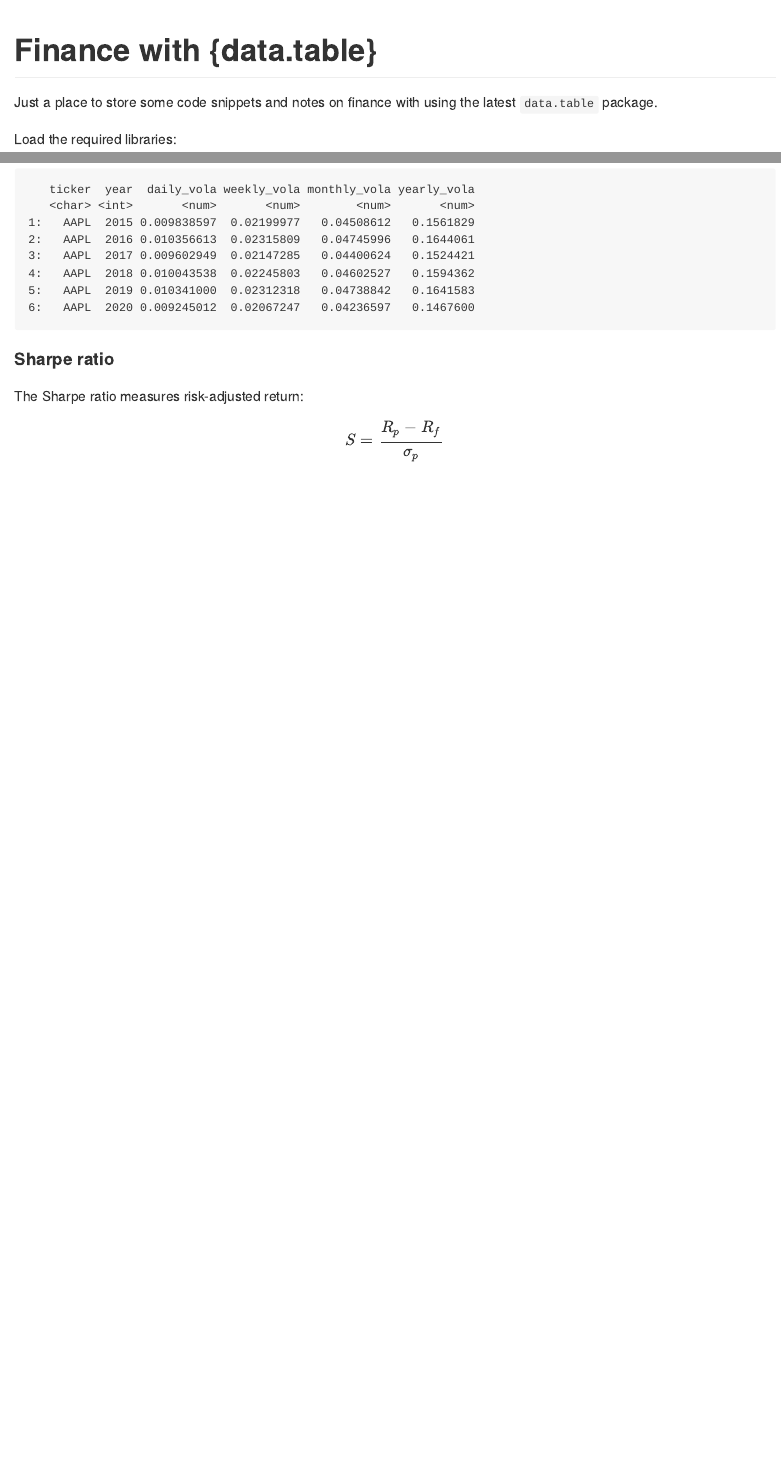
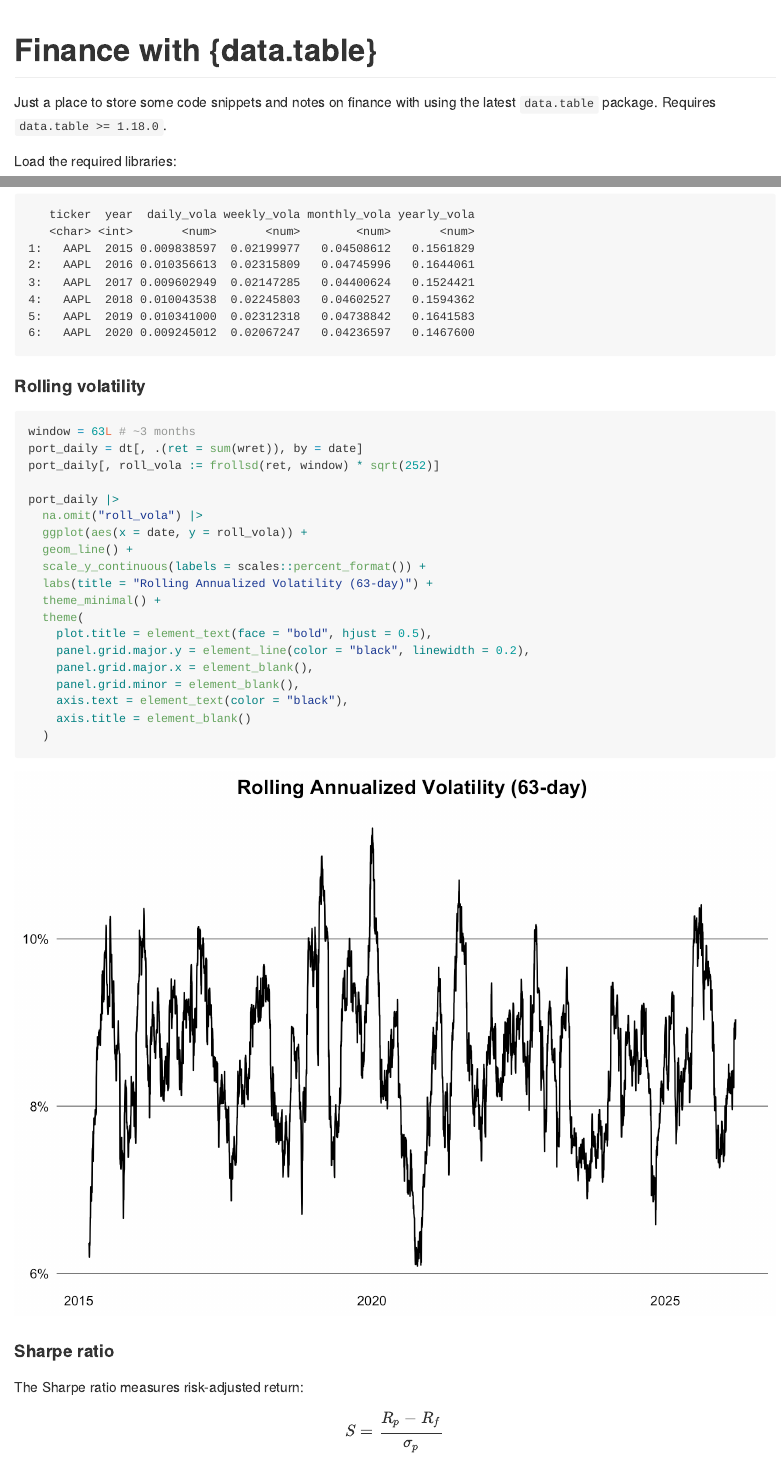
Before and after one commit to m-muecke/dt-finance, a Quarto document (README.qmd): the page in a window 1100 px wide, from its top, and a second part further down, joined at a grey line. The pictures show the output file README.md that the author committed with the source, drawn offline in the style of GitHub.

Commit message:
add vola

````diff
--- a/README.qmd
+++ b/README.qmd
@@ -4,7 +4,7 @@ format: gfm
 ---
 
 Just a place to store some code snippets and notes on finance with
-using the latest `data.table` package.
+using the latest `data.table` package. Requires `data.table >= 1.18.0`.
 
 Load the required libraries:
 
@@ -296,6 +296,31 @@ vola = dt |>
 head(vola)
 ```
 
+#### Rolling volatility
+
+```{r}
+#| dpi = 300
+window = 63L # ~3 months
+port_daily = dt[, .(ret = sum(wret)), by = date]
+port_daily[, roll_vola := frollsd(ret, window) * sqrt(252)]
+
+port_daily |>
+  na.omit("roll_vola") |>
+  ggplot(aes(x = date, y = roll_vola)) +
+  geom_line() +
+  scale_y_continuous(labels = scales::percent_format()) +
+  labs(title = "Rolling Annualized Volatility (63-day)") +
+  theme_minimal() +
+  theme(
+    plot.title = element_text(face = "bold", hjust = 0.5),
+    panel.grid.major.y = element_line(color = "black", linewidth = 0.2),
+    panel.grid.major.x = element_blank(),
+    panel.grid.minor = element_blank(),
+    axis.text = element_text(color = "black"),
+    axis.title = element_blank()
+  )
+```
+
 #### Sharpe ratio
 
 The Sharpe ratio measures risk-adjusted return:
````
Also changed, not shown: .claude/projects/-Users-mmuecke-github-dt-finance/memory/MEMORY.md (added), .claude/projects/-Users-mmuecke-github-dt-finance/memory/feedback_datatable_joins.md (added), README.md, README_files/figure-commonmark/unnamed-chunk-16-1.png (added), README.qmd (21 more changed lines).
